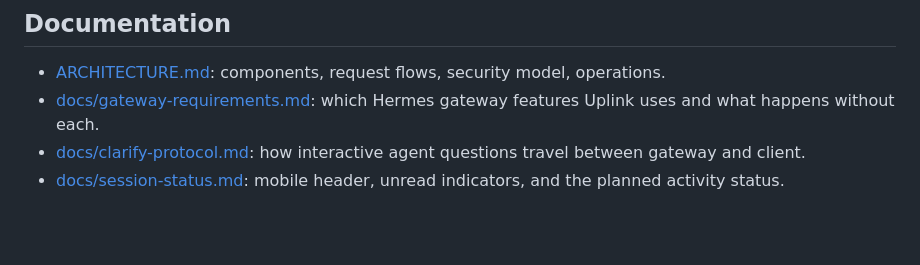
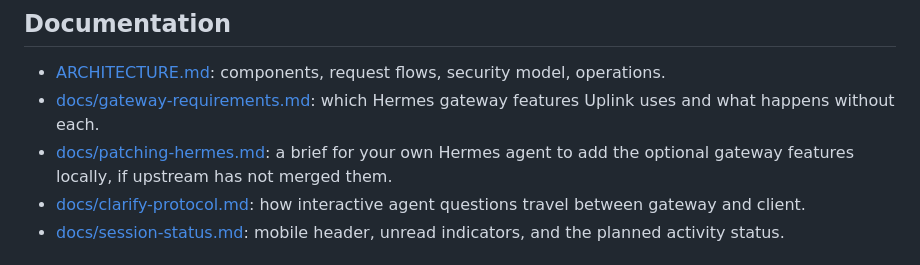
Before and after one commit to mr-september/hermes-uplink, a Markdown page: README.md, the part around the change. Drawn GitHub-style; blank space fills up the shorter version.

Commit message:
docs: add patching-hermes (agent brief for adding gateway features locally)

```diff
--- a/README.md
+++ b/README.md
@@ -166,6 +166,7 @@ The launcher never uses a global Funnel reset and refuses to overwrite an unrela
 
 - [ARCHITECTURE.md](ARCHITECTURE.md): components, request flows, security model, operations.
 - [docs/gateway-requirements.md](docs/gateway-requirements.md): which Hermes gateway features Uplink uses and what happens without each.
+- [docs/patching-hermes.md](docs/patching-hermes.md): a brief for your own Hermes agent to add the optional gateway features locally, if upstream has not merged them.
 - [docs/clarify-protocol.md](docs/clarify-protocol.md): how interactive agent questions travel between gateway and client.
 - [docs/session-status.md](docs/session-status.md): mobile header, unread indicators, and the planned activity status.
 
```
Also changed, not shown: docs/gateway-requirements.md (+1 -1 lines), docs/patching-hermes.md (added, +59 -0 lines).
